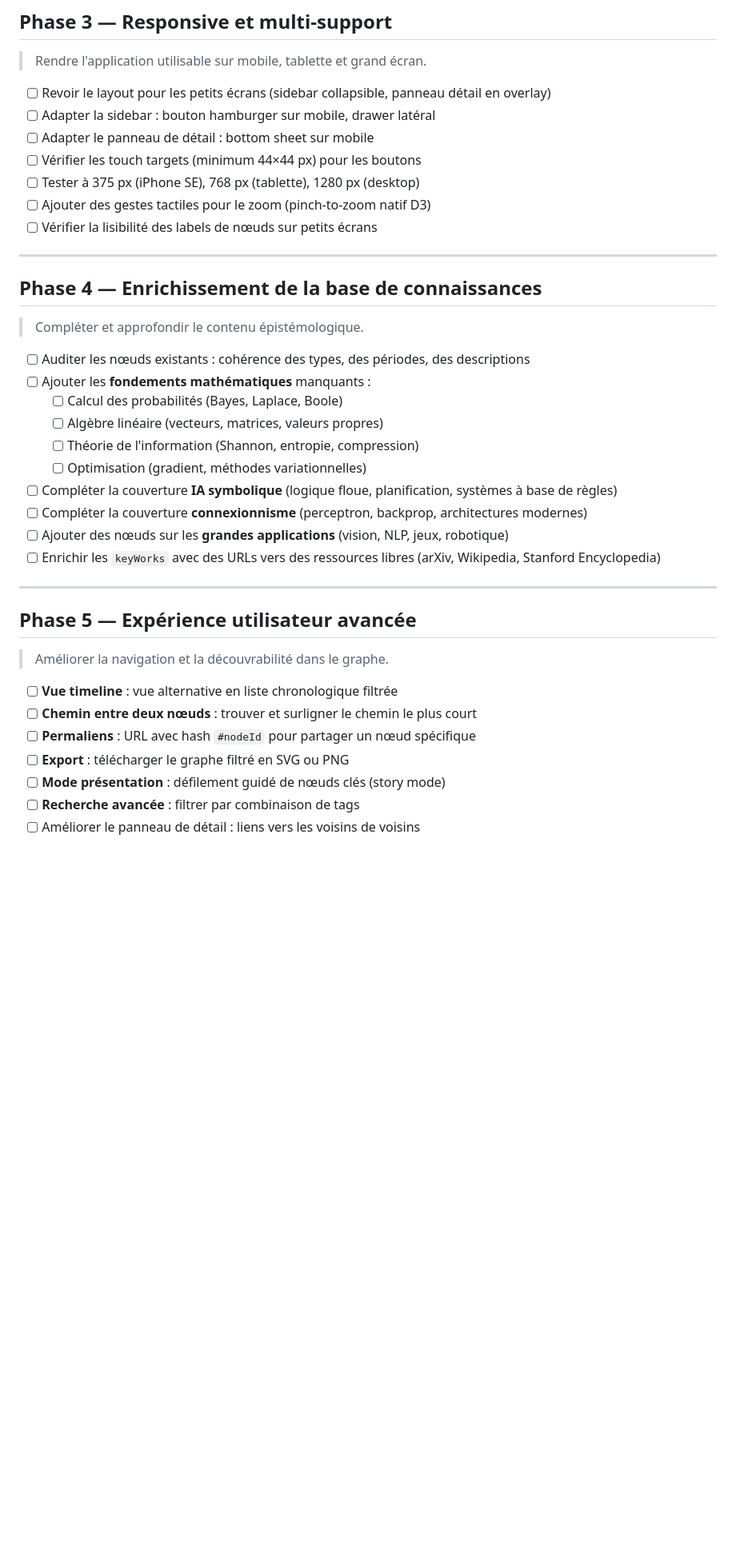
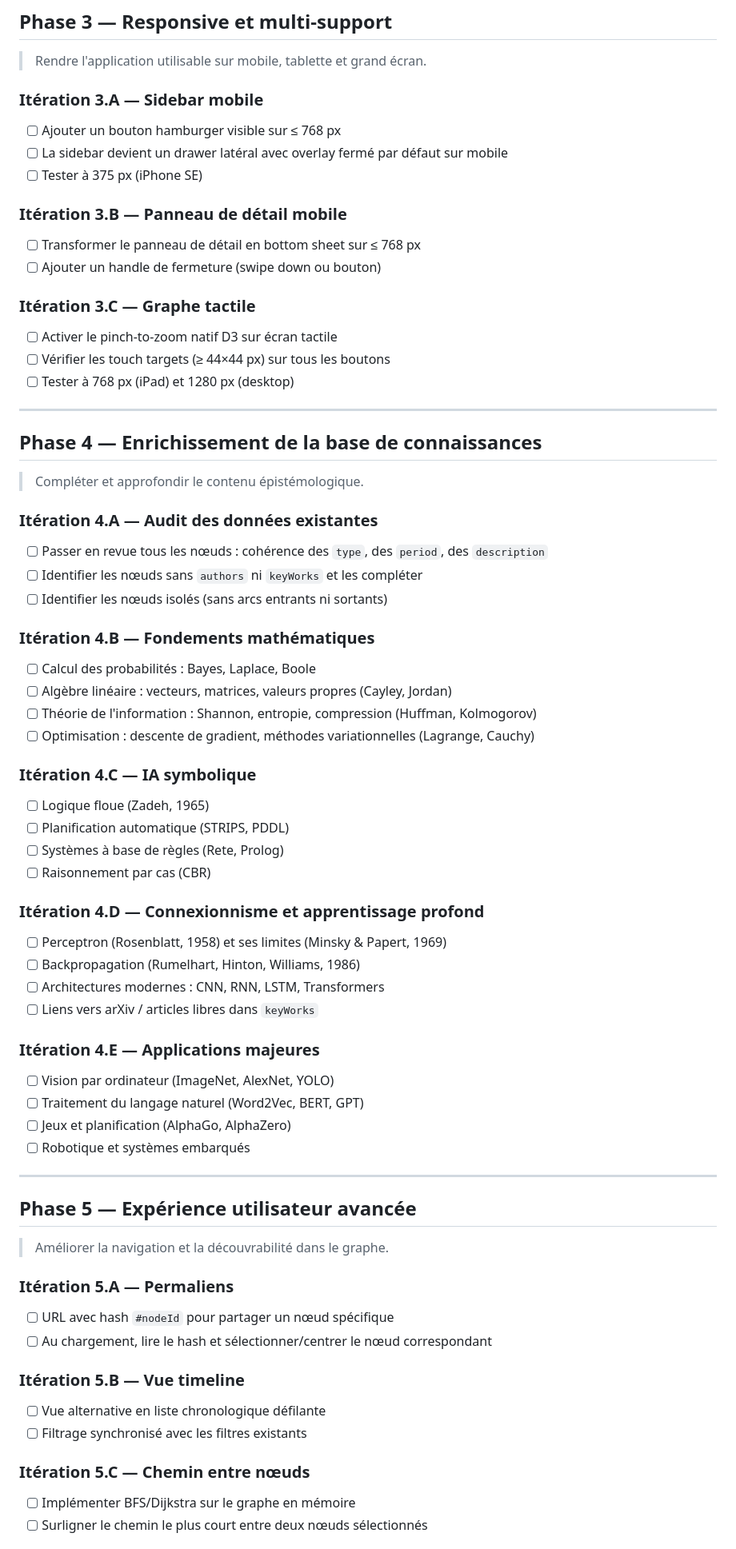
Before and after one commit to TristanV/EpistemIA, a Markdown page: ROADMAP.md, the part around one of its changes. Shown at 80% size. Drawn GitHub-style; blank space fills up the shorter version.

```diff
--- a/ROADMAP.md
+++ b/ROADMAP.md
@@ -51,13 +70,22 @@ Chaque phase est indépendante et peut être déployée sans bloquer la suivante
 
 > Rendre l'application utilisable sur mobile, tablette et grand écran.
 
-- [ ] Revoir le layout pour les petits écrans (sidebar collapsible, panneau détail en overlay)
-- [ ] Adapter la sidebar : bouton hamburger sur mobile, drawer latéral
-- [ ] Adapter le panneau de détail : bottom sheet sur mobile
-- [ ] Vérifier les touch targets (minimum 44×44 px) pour les boutons
-- [ ] Tester à 375 px (iPhone SE), 768 px (tablette), 1280 px (desktop)
-- [ ] Ajouter des gestes tactiles pour le zoom (pinch-to-zoom natif D3)
-- [ ] Vérifier la lisibilité des labels de nœuds sur petits écrans
+### Itération 3.A — Sidebar mobile
+
+- [ ] Ajouter un bouton hamburger visible sur ≤ 768 px
+- [ ] La sidebar devient un drawer latéral avec overlay fermé par défaut sur mobile
+- [ ] Tester à 375 px (iPhone SE)
+
+### Itération 3.B — Panneau de détail mobile
+
+- [ ] Transformer le panneau de détail en bottom sheet sur ≤ 768 px
+- [ ] Ajouter un handle de fermeture (swipe down ou bouton)
+
+### Itération 3.C — Graphe tactile
+
+- [ ] Activer le pinch-to-zoom natif D3 sur écran tactile
+- [ ] Vérifier les touch targets (≥ 44×44 px) sur tous les boutons
+- [ ] Tester à 768 px (iPad) et 1280 px (desktop)
 
 ---
 
@@ -65,16 +93,39 @@ Chaque phase est indépendante et peut être déployée sans bloquer la suivante
 
 > Compléter et approfondir le contenu épistémologique.
 
-- [ ] Auditer les nœuds existants : cohérence des types, des périodes, des descriptions
-- [ ] Ajouter les **fondements mathématiques** manquants :
-  - [ ] Calcul des probabilités (Bayes, Laplace, Boole)
-  - [ ] Algèbre linéaire (vecteurs, matrices, valeurs propres)
-  - [ ] Théorie de l'information (Shannon, entropie, compression)
-  - [ ] Optimisation (gradient, méthodes variationnelles)
-- [ ] Compléter la couverture **IA symbolique** (logique floue, planification, systèmes à base de règles)
-- [ ] Compléter la couverture **connexionnisme** (perceptron, backprop, architectures modernes)
-- [ ] Ajouter des nœuds sur les **grandes applications** (vision, NLP, jeux, robotique)
-- [ ] Enrichir les `keyWorks` avec des URLs vers des ressources libres (arXiv, Wikipedia, Stanford Encyclopedia)
+### Itération 4.A — Audit des données existantes
+
+- [ ] Passer en revue tous les nœuds : cohérence des `type`, des `period`, des `description`
+- [ ] Identifier les nœuds sans `authors` ni `keyWorks` et les compléter
+- [ ] Identifier les nœuds isolés (sans arcs entrants ni sortants)
+
+### Itération 4.B — Fondements mathématiques
+
+- [ ] Calcul des probabilités : Bayes, Laplace, Boole
+- [ ] Algèbre linéaire : vecteurs, matrices, valeurs propres (Cayley, Jordan)
+- [ ] Théorie de l'information : Shannon, entropie, compression (Huffman, Kolmogorov)
+- [ ] Optimisation : descente de gradient, méthodes variationnelles (Lagrange, Cauchy)
+
+### Itération 4.C — IA symbolique
+
+- [ ] Logique floue (Zadeh, 1965)
+- [ ] Planification automatique (STRIPS, PDDL)
+- [ ] Systèmes à base de règles (Rete, Prolog)
+- [ ] Raisonnement par cas (CBR)
+
+### Itération 4.D — Connexionnisme et apprentissage profond
+
+- [ ] Perceptron (Rosenblatt, 1958) et ses limites (Minsky & Papert, 1969)
+- [ ] Backpropagation (Rumelhart, Hinton, Williams, 1986)
+- [ ] Architectures modernes : CNN, RNN, LSTM, Transformers
+- [ ] Liens vers arXiv / articles libres dans `keyWorks`
+
+### Itération 4.E — Applications majeures
+
+- [ ] Vision par ordinateur (ImageNet, AlexNet, YOLO)
+- [ ] Traitement du langage naturel (Word2Vec, BERT, GPT)
+- [ ] Jeux et planification (AlphaGo, AlphaZero)
+- [ ] Robotique et systèmes embarqués
 
 ---
 
@@ -82,10 +133,18 @@ Chaque phase est indépendante et peut être déployée sans bloquer la suivante
 
 > Améliorer la navigation et la découvrabilité dans le graphe.
 
-- [ ] **Vue timeline** : vue alternative en liste chronologique filtrée
-- [ ] **Chemin entre deux nœuds** : trouver et surligner le chemin le plus court
-- [ ] **Permaliens** : URL avec hash `#nodeId` pour partager un nœud spécifique
-- [ ] **Export** : télécharger le graphe filtré en SVG ou PNG
-- [ ] **Mode présentation** : défilement guidé de nœuds clés (story mode)
-- [ ] **Recherche avancée** : filtrer par combinaison de tags
-- [ ] Améliorer le panneau de détail : liens vers les voisins de voisins
+### Itération 5.A — Permaliens
+
+- [ ] URL avec hash `#nodeId` pour partager un nœud spécifique
+- [ ] Au chargement, lire le hash et sélectionner/centrer le nœud correspondant
+
+### Itération 5.B — Vue timeline
+
+- [ ] Vue alternative en liste chronologique défilante
+- [ ] Filtrage synchronisé avec les filtres existants
+
+### Itération 5.C — Chemin entre nœuds
+
+- [ ] Implémenter BFS/Dijkstra sur le graphe en mémoire
+- [ ] Surligner le chemin le plus court entre deux nœuds sélectionnés
+
```
Also changed, not shown: other parts of ROADMAP.md (+92 -29 lines), README.md (+128 -39 lines).
